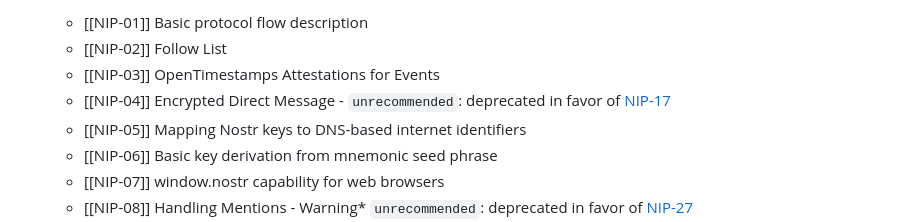
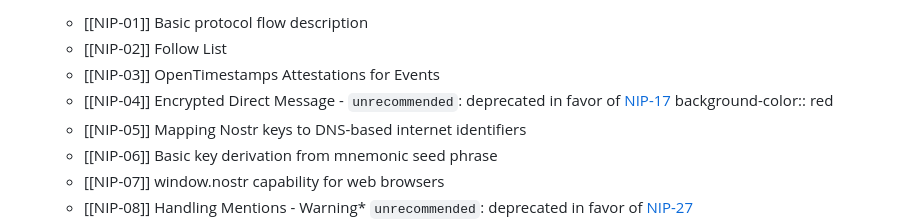
Before and after one commit to aeshna-cyanea/nostr-wiki, a Markdown page: pages/nips.md, the part around the change. GitHub-like rendering.

```diff
--- a/pages/nips.md
+++ b/pages/nips.md
@@ -6,6 +6,7 @@
 	- [[NIP-02]] Follow List
 	- [[NIP-03]] OpenTimestamps Attestations for Events
 	- [[NIP-04]] Encrypted Direct Message - `unrecommended`: deprecated in favor of [NIP-17](17.md)
+	  background-color:: red
 	- [[NIP-05]] Mapping Nostr keys to DNS-based internet identifiers
 	- [[NIP-06]] Basic key derivation from mnemonic seed phrase
 	- [[NIP-07]] window.nostr  capability for web browsers
```
Also changed, not shown: pages/NIP-01.md (+2 -2 lines).
